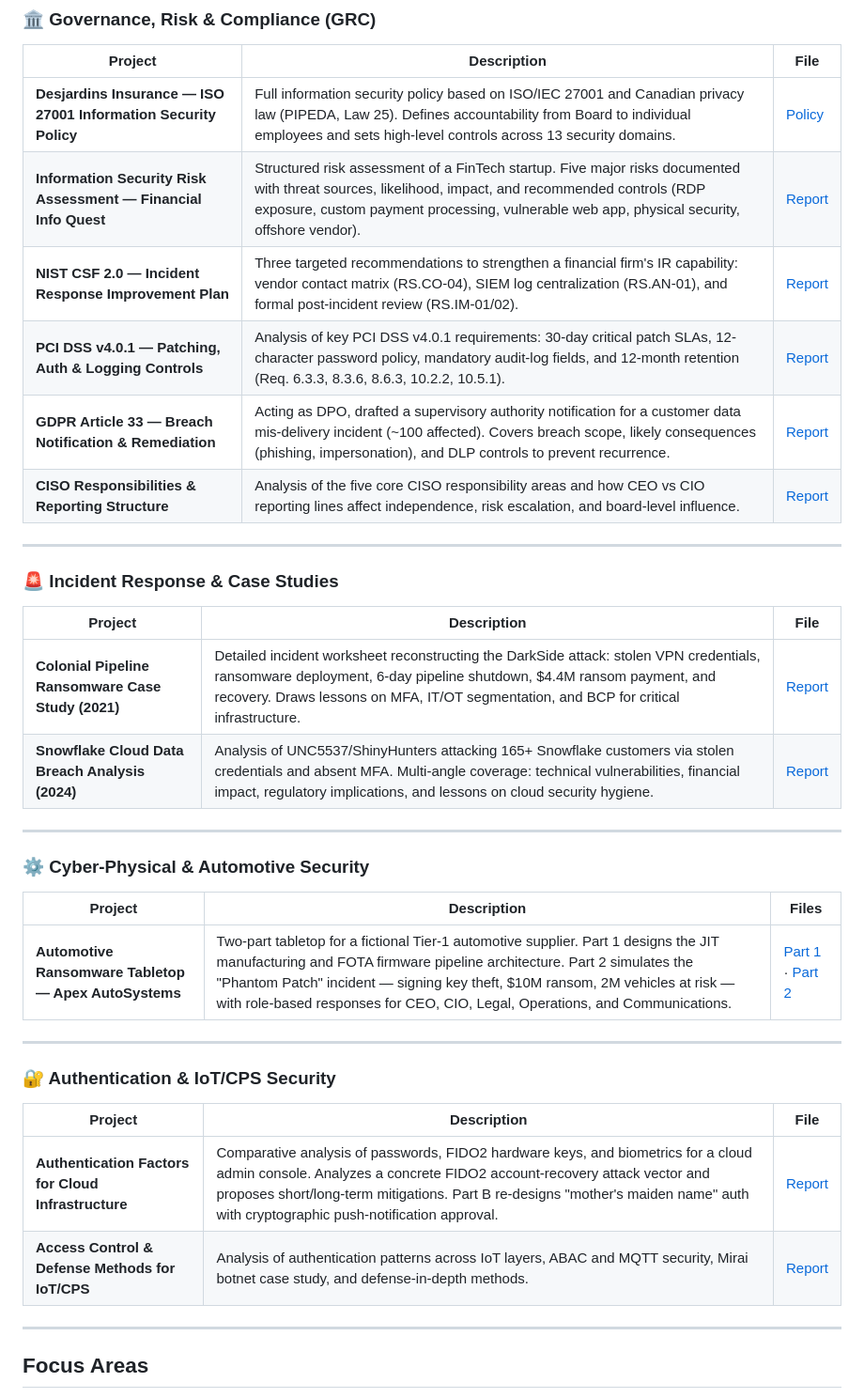
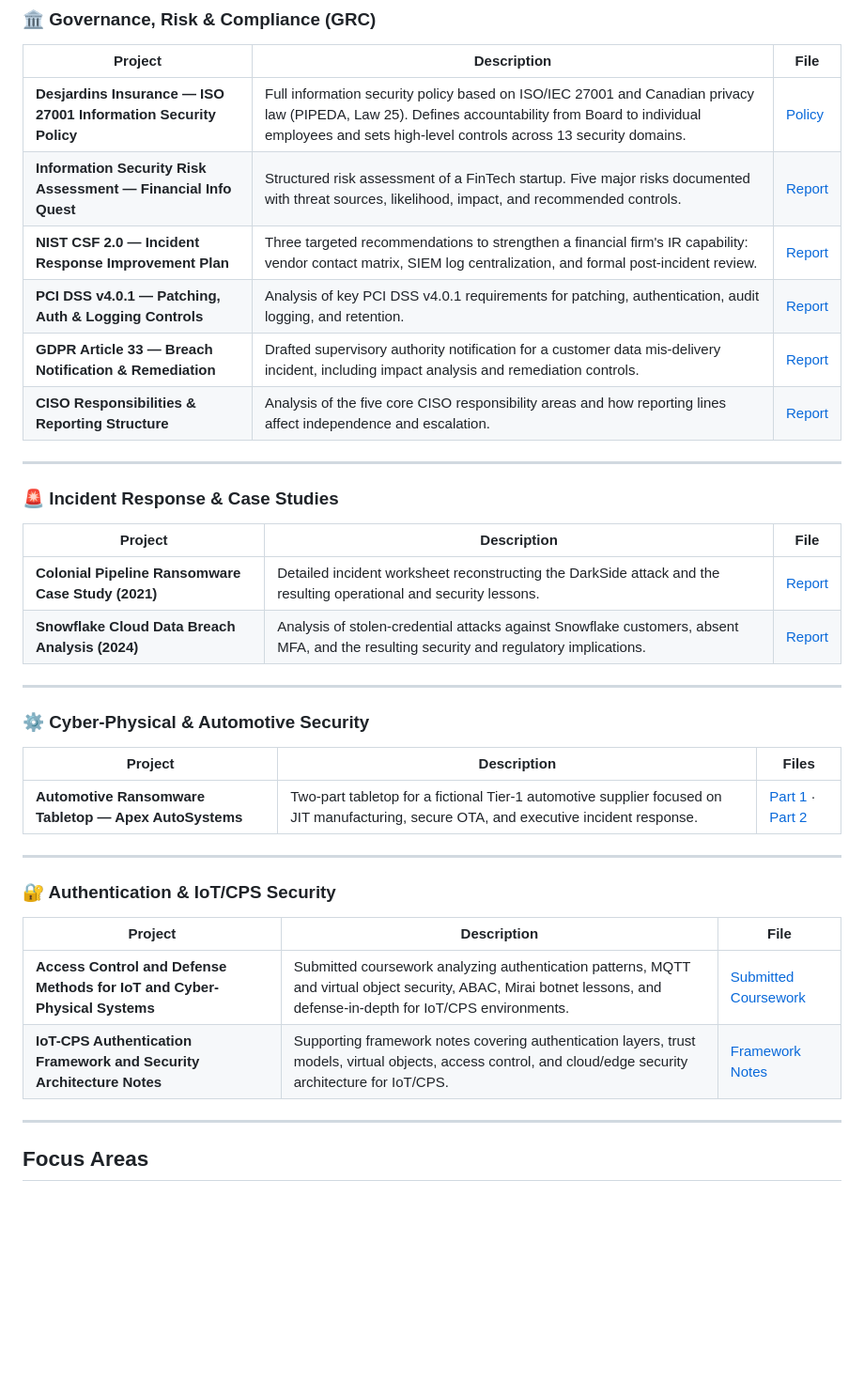
Before and after one commit to al-css/al-css, a Markdown page: README.md, the part around the change. Shown at 94% size. Rendered like a GitHub page; blank space fills up the shorter version.

```diff
--- a/README.md
+++ b/README.md
@@ -24,11 +24,11 @@ I also work as a Security Screening Officer in a high-security airport environme
 | Project | Description | File |
 |---|---|---|
 | **Desjardins Insurance — ISO 27001 Information Security Policy** | Full information security policy based on ISO/IEC 27001 and Canadian privacy law (PIPEDA, Law 25). Defines accountability from Board to individual employees and sets high-level controls across 13 security domains. | [Policy](<assets/reports/DesJardins Insurance Information Security Policy.pdf>) |
-| **Information Security Risk Assessment — Financial Info Quest** | Structured risk assessment of a FinTech startup. Five major risks documented with threat sources, likelihood, impact, and recommended controls (RDP exposure, custom payment processing, vulnerable web app, physical security, offshore vendor). | [Report](<assets/reports/Information Security Risk Assessment - Financial Info Quest.pdf>) |
-| **NIST CSF 2.0 — Incident Response Improvement Plan** | Three targeted recommendations to strengthen a financial firm's IR capability: vendor contact matrix (RS.CO-04), SIEM log centralization (RS.AN-01), and formal post-incident review (RS.IM-01/02). | [Report](<assets/reports/NIST CSF 2.0 - Incident Response Improvement Plan.pdf>) |
-| **PCI DSS v4.0.1 — Patching, Auth & Logging Controls** | Analysis of key PCI DSS v4.0.1 requirements: 30-day critical patch SLAs, 12-character password policy, mandatory audit-log fields, and 12-month retention (Req. 6.3.3, 8.3.6, 8.6.3, 10.2.2, 10.5.1). | [Report](<assets/reports/PCI DSS v.4.0.1 - Patching, Authentication, and Logging Controls.pdf>) |
-| **GDPR Article 33 — Breach Notification & Remediation** | Acting as DPO, drafted a supervisory authority notification for a customer data mis-delivery incident (~100 affected). Covers breach scope, likely consequences (phishing, impersonation), and DLP controls to prevent recurrence. | [Report](<assets/reports/GDPR Breach Notification & Remediation.pdf>) |
-| **CISO Responsibilities & Reporting Structure** | Analysis of the five core CISO responsibility areas and how CEO vs CIO reporting lines affect independence, risk escalation, and board-level influence. | [Report](<assets/reports/CISO Responsibilities & Reporting Structure.pdf>) |
+| **Information Security Risk Assessment — Financial Info Quest** | Structured risk assessment of a FinTech startup. Five major risks documented with threat sources, likelihood, impact, and recommended controls. | [Report](<assets/reports/Information Security Risk Assessment - Financial Info Quest.pdf>) |
+| **NIST CSF 2.0 — Incident Response Improvement Plan** | Three targeted recommendations to strengthen a financial firm's IR capability: vendor contact matrix, SIEM log centralization, and formal post-incident review. | [Report](<assets/reports/NIST CSF 2.0 - Incident Response Improvement Plan.pdf>) |
+| **PCI DSS v4.0.1 — Patching, Auth & Logging Controls** | Analysis of key PCI DSS v4.0.1 requirements for patching, authentication, audit logging, and retention. | [Report](<assets/reports/PCI DSS v.4.0.1 - Patching, Authentication, and Logging Controls.pdf>) |
+| **GDPR Article 33 — Breach Notification & Remediation** | Drafted supervisory authority notification for a customer data mis-delivery incident, including impact analysis and remediation controls. | [Report](<assets/reports/GDPR Breach Notification & Remediation.pdf>) |
+| **CISO Responsibilities & Reporting Structure** | Analysis of the five core CISO responsibility areas and how reporting lines affect independence and escalation. | [Report](<assets/reports/CISO Responsibilities & Reporting Structure.pdf>) |
 
 ---
 
@@ -36,8 +36,8 @@ I also work as a Security Screening Officer in a high-security airport environme
 
 | Project | Description | File |
 |---|---|---|
-| **Colonial Pipeline Ransomware Case Study (2021)** | Detailed incident worksheet reconstructing the DarkSide attack: stolen VPN credentials, ransomware deployment, 6-day pipeline shutdown, $4.4M ransom payment, and recovery. Draws lessons on MFA, IT/OT segmentation, and BCP for critical infrastructure. | [Report](<assets/reports/Colonial Pipeline Ransomeware Case Study.pdf>) |
-| **Snowflake Cloud Data Breach Analysis (2024)** | Analysis of UNC5537/ShinyHunters attacking 165+ Snowflake customers via stolen credentials and absent MFA. Multi-angle coverage: technical vulnerabilities, financial impact, regulatory implications, and lessons on cloud security hygiene. | [Report](<assets/reports/Snowflake Cloud Data-Breach Analysis.pdf>) |
+| **Colonial Pipeline Ransomware Case Study (2021)** | Detailed incident worksheet reconstructing the DarkSide attack and the resulting operational and security lessons. | [Report](<assets/reports/Colonial Pipeline Ransomeware Case Study.pdf>) |
+| **Snowflake Cloud Data Breach Analysis (2024)** | Analysis of stolen-credential attacks against Snowflake customers, absent MFA, and the resulting security and regulatory implications. | [Report](<assets/reports/Snowflake Cloud Data-Breach Analysis.pdf>) |
 
 ---
 
@@ -45,7 +45,7 @@ I also work as a Security Screening Officer in a high-security airport environme
 
 | Project | Description | Files |
 |---|---|---|
-| **Automotive Ransomware Tabletop — Apex AutoSystems** | Two-part tabletop for a fictional Tier-1 automotive supplier. Part 1 designs the JIT manufacturing and FOTA firmware pipeline architecture. Part 2 simulates the "Phantom Patch" incident — signing key theft, $10M ransom, 2M vehicles at risk — with role-based responses for CEO, CIO, Legal, Operations, and Communications. | [Part 1](<assets/reports/Automotive Ransomware Tabletop - Apex AutoSystems (JIT & Secure OTA) (1).pdf>) · [Part 2](<assets/reports/Automotive Ransomware Tabletop - Apex AutoSystems (JIT & Secure OTA) (2).pdf>) |
+| **Automotive Ransomware Tabletop — Apex AutoSystems** | Two-part tabletop for a fictional Tier-1 automotive supplier focused on JIT manufacturing, secure OTA, and executive incident response. | [Part 1](<assets/reports/Automotive Ransomware Tabletop - Apex AutoSystems (JIT & Secure OTA) (1).pdf>) · [Part 2](<assets/reports/Automotive Ransomware Tabletop - Apex AutoSystems (JIT & Secure OTA) (2).pdf>) |
 
 ---
 
@@ -53,8 +53,8 @@ I also work as a Security Screening Officer in a high-security airport environme
 
 | Project | Description | File |
 |---|---|---|
-| **Authentication Factors for Cloud Infrastructure** | Comparative analysis of passwords, FIDO2 hardware keys, and biometrics for a cloud admin console. Analyzes a concrete FIDO2 account-recovery attack vector and proposes short/long-term mitigations. Part B re-designs "mother's maiden name" auth with cryptographic push-notification approval. | [Report](<assets/reports/ASSIGNMENT1-FINAL SUBMISSION.pdf>) |
-| **Access Control & Defense Methods for IoT/CPS** | Analysis of authentication patterns across IoT layers, ABAC and MQTT security, Mirai botnet case study, and defense-in-depth methods. | [Report](<assets/reports/IoT-CPS Assignment 1- FINALLL.pdf>) |
+| **Access Control and Defense Methods for IoT and Cyber-Physical Systems** | Submitted coursework analyzing authentication patterns, MQTT and virtual object security, ABAC, Mirai botnet lessons, and defense-in-depth for IoT/CPS environments. | [Submitted Coursework](<assets/reports/Access-Control-and-Defense-Methods-for-IoT-and-Cyber-Physical-Systems.pdf>) |
+| **IoT-CPS Authentication Framework and Security Architecture Notes** | Supporting framework notes covering authentication layers, trust models, virtual objects, access control, and cloud/edge security architecture for IoT/CPS. | [Framework Notes](<assets/reports/IoT-CPS-Authentication-Framework-and-Security-Architecture-Notes-2.pdf>) |
 
 ---
 
```
